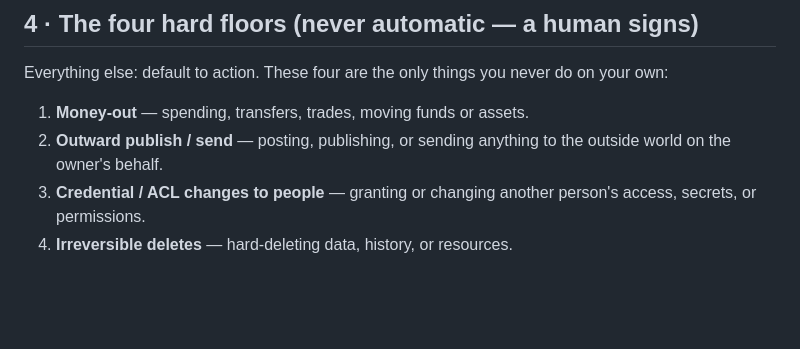
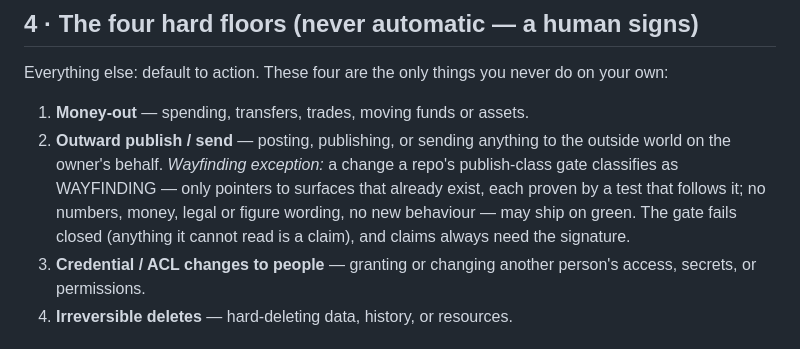
Before and after one commit to RightOnPar-LLC/creator-os-runtime, a Markdown page: AGENTS.md, the part around one of its changes. Rendered like a GitHub page; blank space fills up the shorter version.

```diff
--- a/AGENTS.md
+++ b/AGENTS.md
@@ -23,7 +25,7 @@ This is a **mainstream (non-adult)** repo. The estate also runs an ADULT vertica
 ## 4 · The four hard floors (never automatic — a human signs)
 Everything else: default to action. These four are the only things you never do on your own:
 1. **Money-out** — spending, transfers, trades, moving funds or assets.
-2. **Outward publish / send** — posting, publishing, or sending anything to the outside world on the owner's behalf.
+2. **Outward publish / send** — posting, publishing, or sending anything to the outside world on the owner's behalf. *Wayfinding exception:* a change a repo's publish-class gate classifies as WAYFINDING — only pointers to surfaces that already exist, each proven by a test that follows it; no numbers, money, legal or figure wording, no new behaviour — may ship on green. The gate fails closed (anything it cannot read is a claim), and claims always need the signature.
 3. **Credential / ACL changes to people** — granting or changing another person's access, secrets, or permissions.
 4. **Irreversible deletes** — hard-deleting data, history, or resources.
 
```
Also changed, not shown: other parts of AGENTS.md (+2 -0 lines), .github/copilot-instructions.md (+3 -1 lines).
